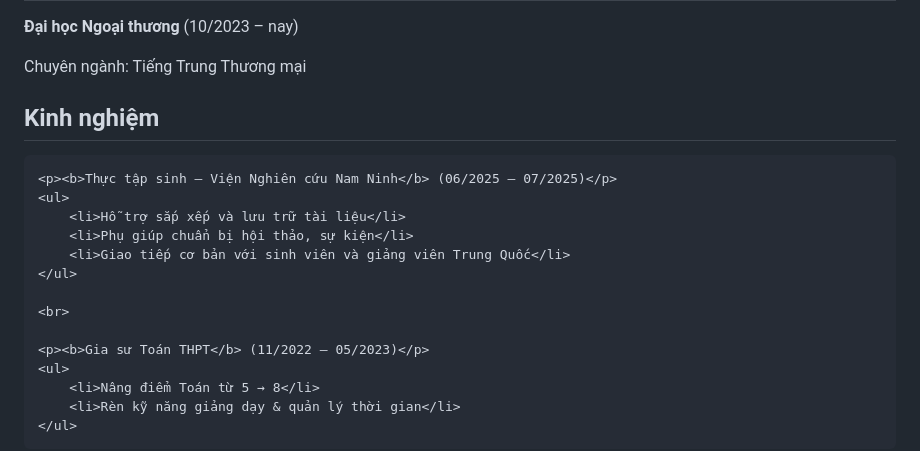
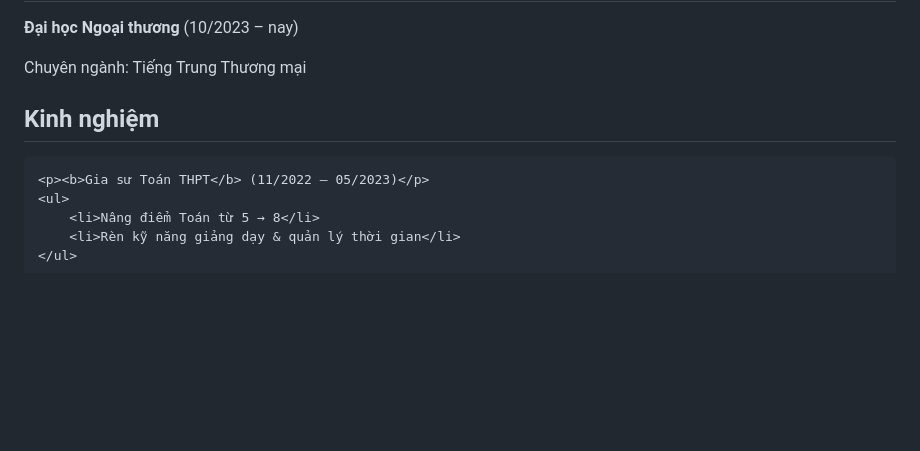
Before and after one commit to huyen-coder/Nguyen---Huyen, a Markdown page: README.md, the part around the change. GitHub-like rendering; blank space fills up the shorter version.

```diff
--- a/README.md
+++ b/README.md
@@ -127,15 +127,6 @@ ul {
 <div class="card">
     <h2>Kinh nghiệm</h2>
 
-    <p><b>Thực tập sinh – Viện Nghiên cứu Nam Ninh</b> (06/2025 – 07/2025)</p>
-    <ul>
-        <li>Hỗ trợ sắp xếp và lưu trữ tài liệu</li>
-        <li>Phụ giúp chuẩn bị hội thảo, sự kiện</li>
-        <li>Giao tiếp cơ bản với sinh viên và giảng viên Trung Quốc</li>
-    </ul>
-
-    <br>
-
     <p><b>Gia sư Toán THPT</b> (11/2022 – 05/2023)</p>
     <ul>
         <li>Nâng điểm Toán từ 5 → 8</li>
```
